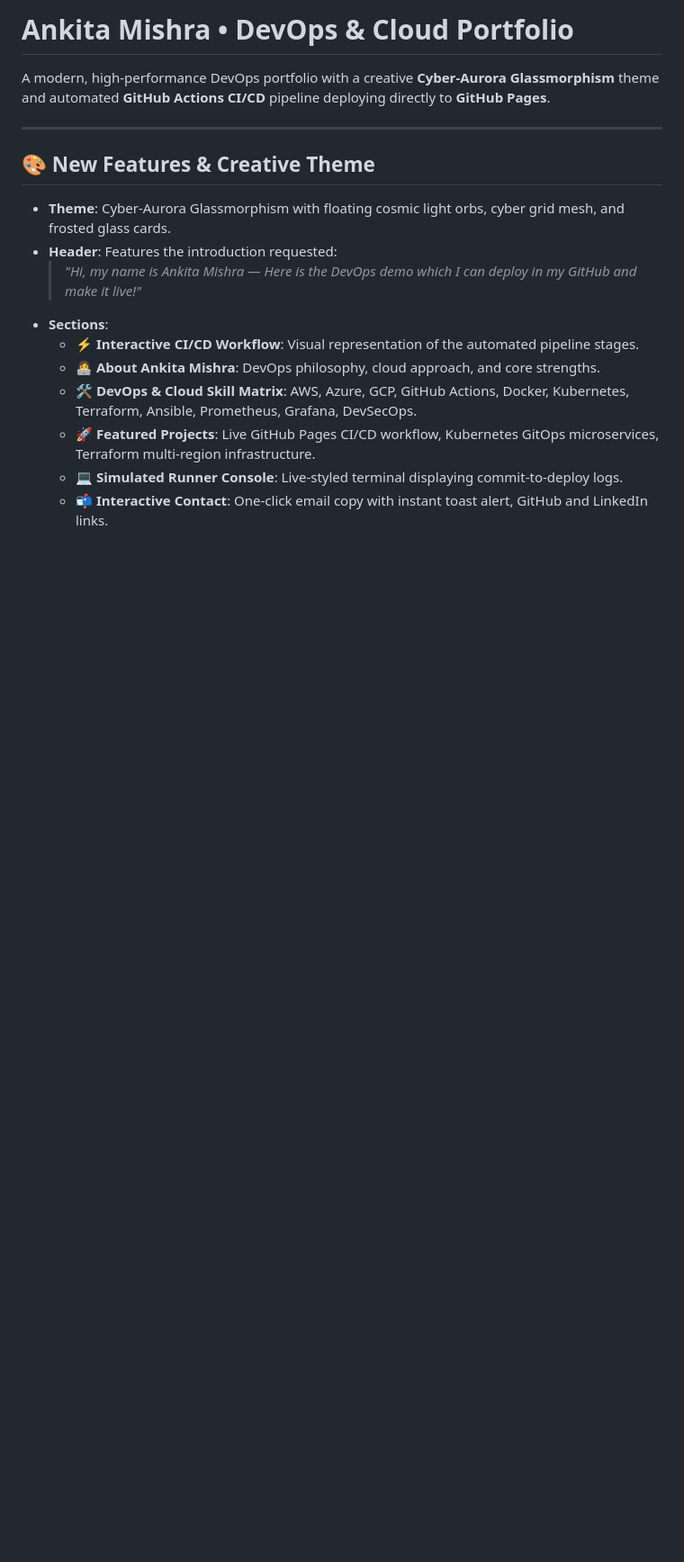
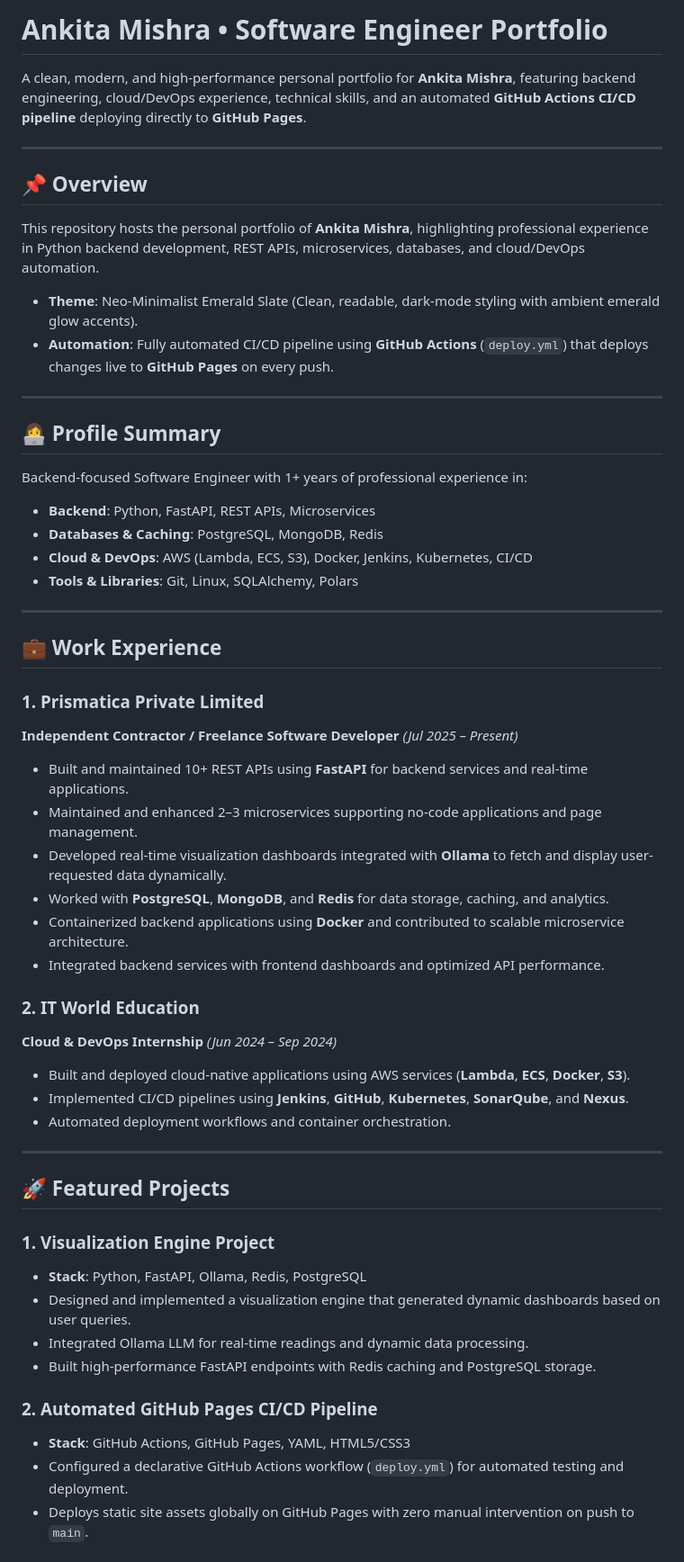
Before and after one commit to ankita-me/portfolio-demo, a Markdown page: README.md, the part around one of its changes. Shown at 90% size. Drawn GitHub-style; blank space fills up the shorter version.

```diff
--- a/README.md
+++ b/README.md
@@ -1,18 +1,57 @@
-# Ankita Mishra • DevOps & Cloud Portfolio
+# Ankita Mishra • Software Engineer Portfolio
 
-A modern, high-performance DevOps portfolio with a creative **Cyber-Aurora Glassmorphism** theme and automated **GitHub Actions CI/CD** pipeline deploying directly to **GitHub Pages**.
+A clean, modern, and high-performance personal portfolio for **Ankita Mishra**, featuring backend engineering, cloud/DevOps experience, technical skills, and an automated **GitHub Actions CI/CD pipeline** deploying directly to **GitHub Pages**.
 
 ---
 
-## 🎨 New Features & Creative Theme
+## 📌 Overview
 
-- **Theme**: Cyber-Aurora Glassmorphism with floating cosmic light orbs, cyber grid mesh, and frosted glass cards.
-- **Header**: Features the introduction requested:
-  > *"Hi, my name is Ankita Mishra — Here is the DevOps demo which I can deploy in my GitHub and make it live!"*
-- **Sections**:
-  - ⚡ **Interactive CI/CD Workflow**: Visual representation of the automated pipeline stages.
-  - 👩‍💻 **About Ankita Mishra**: DevOps philosophy, cloud approach, and core strengths.
-  - 🛠️ **DevOps & Cloud Skill Matrix**: AWS, Azure, GCP, GitHub Actions, Docker, Kubernetes, Terraform, Ansible, Prometheus, Grafana, DevSecOps.
-  - 🚀 **Featured Projects**: Live GitHub Pages CI/CD workflow, Kubernetes GitOps microservices, Terraform multi-region infrastructure.
-  - 💻 **Simulated Runner Console**: Live-styled terminal displaying commit-to-deploy logs.
-  - 📬 **Interactive Contact**: One-click email copy with instant toast alert, GitHub and LinkedIn links.
+This repository hosts the personal portfolio of **Ankita Mishra**, highlighting professional experience in Python backend development, REST APIs, microservices, databases, and cloud/DevOps automation.
+
+- **Theme**: Neo-Minimalist Emerald Slate (Clean, readable, dark-mode styling with ambient emerald glow accents).
+- **Automation**: Fully automated CI/CD pipeline using **GitHub Actions** (`deploy.yml`) that deploys changes live to **GitHub Pages** on every push.
+
+---
+
+## 👩‍💻 Profile Summary
+
+Backend-focused Software Engineer with 1+ years of professional experience in:
+- **Backend**: Python, FastAPI, REST APIs, Microservices
+- **Databases & Caching**: PostgreSQL, MongoDB, Redis
+- **Cloud & DevOps**: AWS (Lambda, ECS, S3), Docker, Jenkins, Kubernetes, CI/CD
+- **Tools & Libraries**: Git, Linux, SQLAlchemy, Polars
+
+---
+
+## 💼 Work Experience
+
+### 1. Prismatica Private Limited
+**Independent Contractor / Freelance Software Developer** *(Jul 2025 – Present)*
+- Built and maintained 10+ REST APIs using **FastAPI** for backend services and real-time applications.
+- Maintained and enhanced 2–3 microservices supporting no-code applications and page management.
+- Developed real-time visualization dashboards integrated with **Ollama** to fetch and display user-requested data dynamically.
+- Worked with **PostgreSQL**, **MongoDB**, and **Redis** for data storage, caching, and analytics.
+- Containerized backend applications using **Docker** and contributed to scalable microservice architecture.
+- Integrated backend services with frontend dashboards and optimized API performance.
+
+### 2. IT World Education
+**Cloud & DevOps Internship** *(Jun 2024 – Sep 2024)*
+- Built and deployed cloud-native applications using AWS services (**Lambda**, **ECS**, **Docker**, **S3**).
+- Implemented CI/CD pipelines using **Jenkins**, **GitHub**, **Kubernetes**, **SonarQube**, and **Nexus**.
+- Automated deployment workflows and container orchestration.
+
+---
+
+## 🚀 Featured Projects
+
+### 1. Visualization Engine Project
+- **Stack**: Python, FastAPI, Ollama, Redis, PostgreSQL
+- Designed and implemented a visualization engine that generated dynamic dashboards based on user queries.
+- Integrated Ollama LLM for real-time readings and dynamic data processing.
+- Built high-performance FastAPI endpoints with Redis caching and PostgreSQL storage.
+
+### 2. Automated GitHub Pages CI/CD Pipeline
+- **Stack**: GitHub Actions, GitHub Pages, YAML, HTML5/CSS3
+- Configured a declarative GitHub Actions workflow (`deploy.yml`) for automated testing and deployment.
+- Deploys static site assets globally on GitHub Pages with zero manual intervention on push to `main`.
+
```
Also changed, not shown: other parts of README.md (+44 -40 lines).
